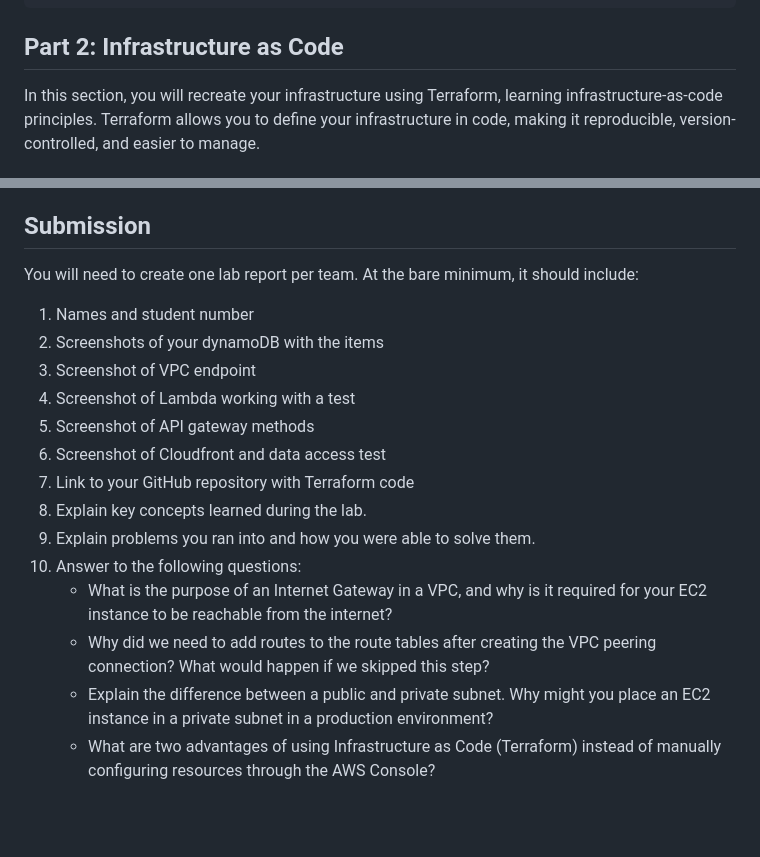
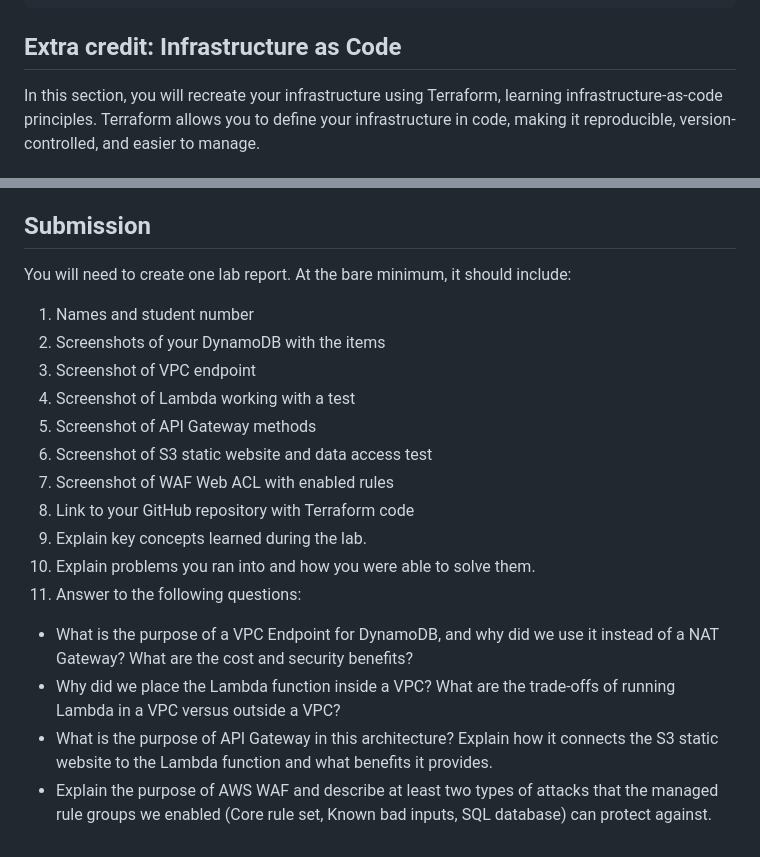
Before and after one commit to irearroyo/ccc-lab2, a Markdown page: README.md, 2 parts joined by grey strips. GitHub-like rendering; blank space fills up the shorter version.

Commit message:
submission

````diff
--- a/README.md
+++ b/README.md
@@ -402,7 +402,7 @@ Upload to S3:
                                        │   CloudWatch Logs & Metrics  │
                                        └──────────────────────────────┘
 ```
-## Part 2: Infrastructure as Code
+## Extra credit: Infrastructure as Code
 
 In this section, you will recreate your infrastructure using Terraform, learning infrastructure-as-code principles. Terraform allows you to define your infrastructure in code, making it reproducible, version-controlled, and easier to manage.
 
@@ -514,18 +514,19 @@ Create a Cloudwatch Alarm to identify error in the Lambda and create a SNS notif
 
 ## Submission
 
-You will need to create one lab report per team. At the bare minimum, it should include:
+You will need to create one lab report. At the bare minimum, it should include:
 1. Names and student number
-2. Screenshots of your dynamoDB with the items
+2. Screenshots of your DynamoDB with the items
 3. Screenshot of VPC endpoint
 4. Screenshot of Lambda working with a test
-4. Screenshot of API gateway methods
-5. Screenshot of Cloudfront and data access test
-6. Link to your GitHub repository with Terraform code
-7. Explain key concepts learned during the lab.
-8. Explain problems you ran into and how you were able to solve them.
-9. Answer to the following questions:
-   - What is the purpose of an Internet Gateway in a VPC, and why is it required for your EC2 instance to be reachable from the internet?
-   - Why did we need to add routes to the route tables after creating the VPC peering connection? What would happen if we skipped this step?
-   - Explain the difference between a public and private subnet. Why might you place an EC2 instance in a private subnet in a production environment?
-   - What are two advantages of using Infrastructure as Code (Terraform) instead of manually configuring resources through the AWS Console?
+5. Screenshot of API Gateway methods
+6. Screenshot of S3 static website and data access test
+7. Screenshot of WAF Web ACL with enabled rules
+8. Link to your GitHub repository with Terraform code
+9. Explain key concepts learned during the lab.
+10. Explain problems you ran into and how you were able to solve them.
+11. Answer to the following questions:
+   - What is the purpose of a VPC Endpoint for DynamoDB, and why did we use it instead of a NAT Gateway? What are the cost and security benefits?
+   - Why did we place the Lambda function inside a VPC? What are the trade-offs of running Lambda in a VPC versus outside a VPC?
+   - What is the purpose of API Gateway in this architecture? Explain how it connects the S3 static website to the Lambda function and what benefits it provides.
+   - Explain the purpose of AWS WAF and describe at least two types of attacks that the managed rule groups we enabled (Core rule set, Known bad inputs, SQL database) can protect against.
````
